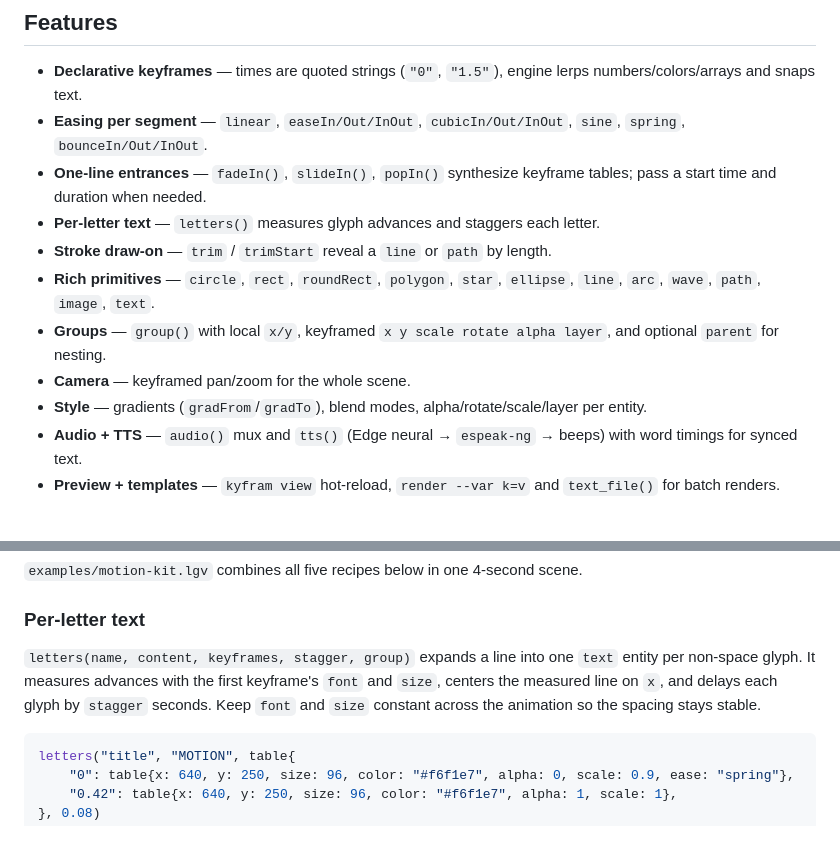
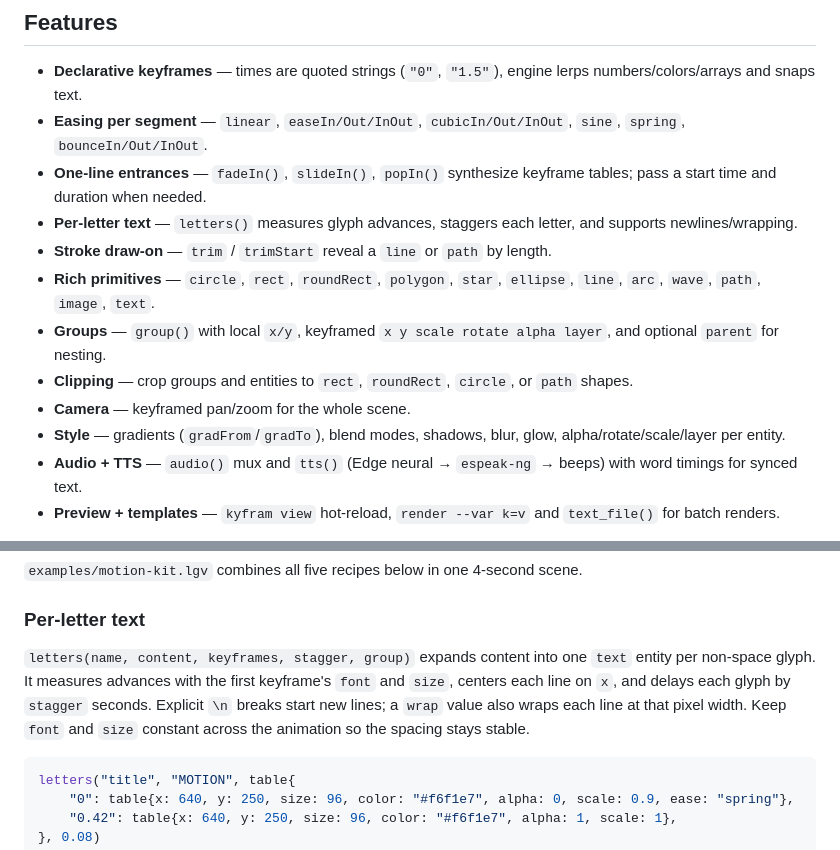
Before and after one commit to codetesla51/kyfram, a Markdown page: README.md, 2 parts joined by grey strips. Rendered like a GitHub page.

````diff
--- a/README.md
+++ b/README.md
@@ -28,12 +28,13 @@ Think CSS `@keyframes` for video: retiming is editing a number, not re-directing
 - **Declarative keyframes** — times are quoted strings (`"0"`, `"1.5"`), engine lerps numbers/colors/arrays and snaps text.
 - **Easing per segment** — `linear`, `easeIn/Out/InOut`, `cubicIn/Out/InOut`, `sine`, `spring`, `bounceIn/Out/InOut`.
 - **One-line entrances** — `fadeIn()`, `slideIn()`, `popIn()` synthesize keyframe tables; pass a start time and duration when needed.
-- **Per-letter text** — `letters()` measures glyph advances and staggers each letter.
+- **Per-letter text** — `letters()` measures glyph advances, staggers each letter, and supports newlines/wrapping.
 - **Stroke draw-on** — `trim` / `trimStart` reveal a `line` or `path` by length.
 - **Rich primitives** — `circle`, `rect`, `roundRect`, `polygon`, `star`, `ellipse`, `line`, `arc`, `wave`, `path`, `image`, `text`.
 - **Groups** — `group()` with local `x/y`, keyframed `x y scale rotate alpha layer`, and optional `parent` for nesting.
+- **Clipping** — crop groups and entities to `rect`, `roundRect`, `circle`, or `path` shapes.
 - **Camera** — keyframed pan/zoom for the whole scene.
-- **Style** — gradients (`gradFrom`/`gradTo`), blend modes, alpha/rotate/scale/layer per entity.
+- **Style** — gradients (`gradFrom`/`gradTo`), blend modes, shadows, blur, glow, alpha/rotate/scale/layer per entity.
 - **Audio + TTS** — `audio()` mux and `tts()` (Edge neural → `espeak-ng` → beeps) with word timings for synced text.
 - **Preview + templates** — `kyfram view` hot-reload, `render --var k=v` and `text_file()` for batch renders.
 
@@ -96,11 +97,12 @@ scene.
 
 ### Per-letter text
 
-`letters(name, content, keyframes, stagger, group)` expands a line into one
+`letters(name, content, keyframes, stagger, group)` expands content into one
 `text` entity per non-space glyph. It measures advances with the first
-keyframe's `font` and `size`, centers the measured line on `x`, and delays
-each glyph by `stagger` seconds. Keep `font` and `size` constant across the
-animation so the spacing stays stable.
+keyframe's `font` and `size`, centers each line on `x`, and delays each glyph
+by `stagger` seconds. Explicit `\n` breaks start new lines; a `wrap` value
+also wraps each line at that pixel width. Keep `font` and `size` constant
+across the animation so the spacing stays stable.
 
 ```js
 letters("title", "MOTION", table{
````
Also changed, not shown: other parts of README.md (+61 -0 lines), examples/clip-fx.png (added), 8 other files.
